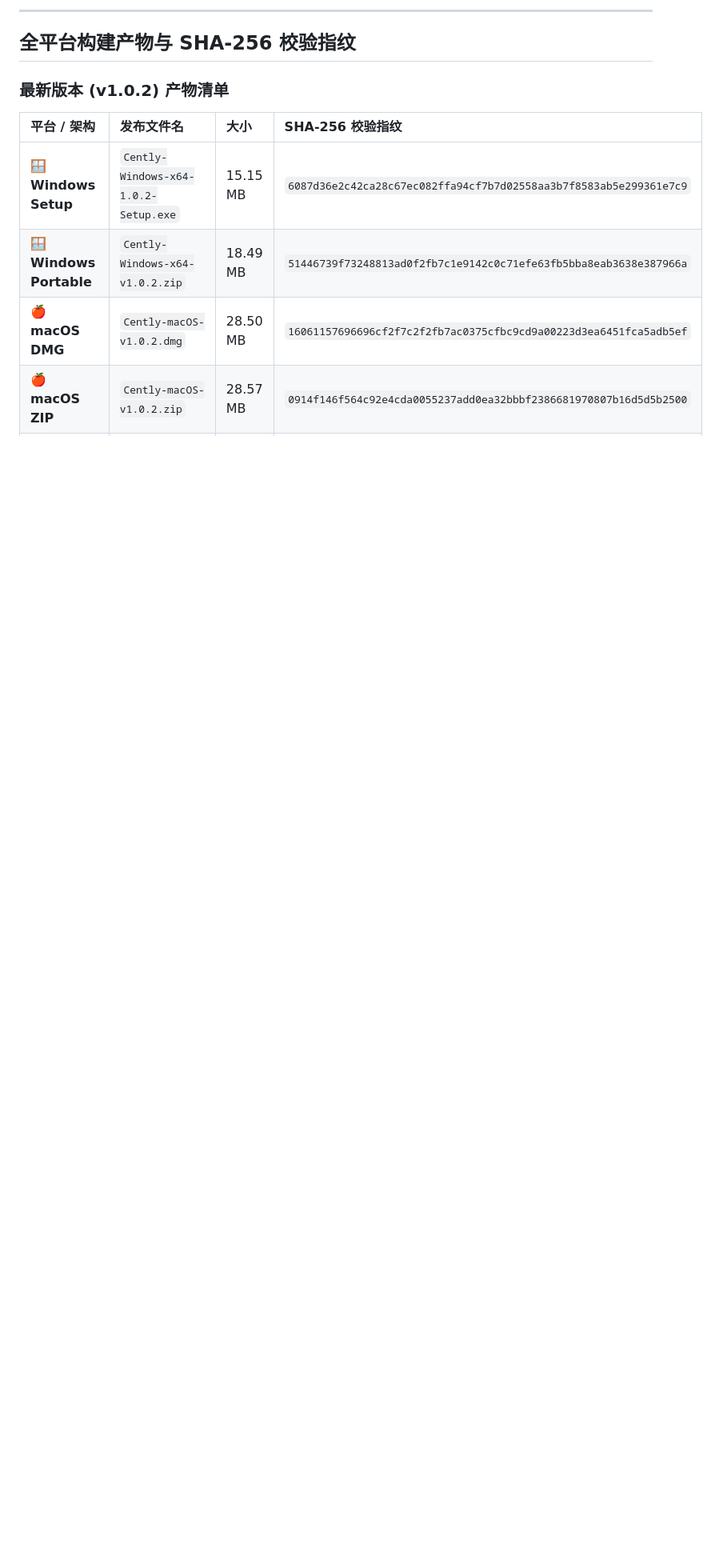
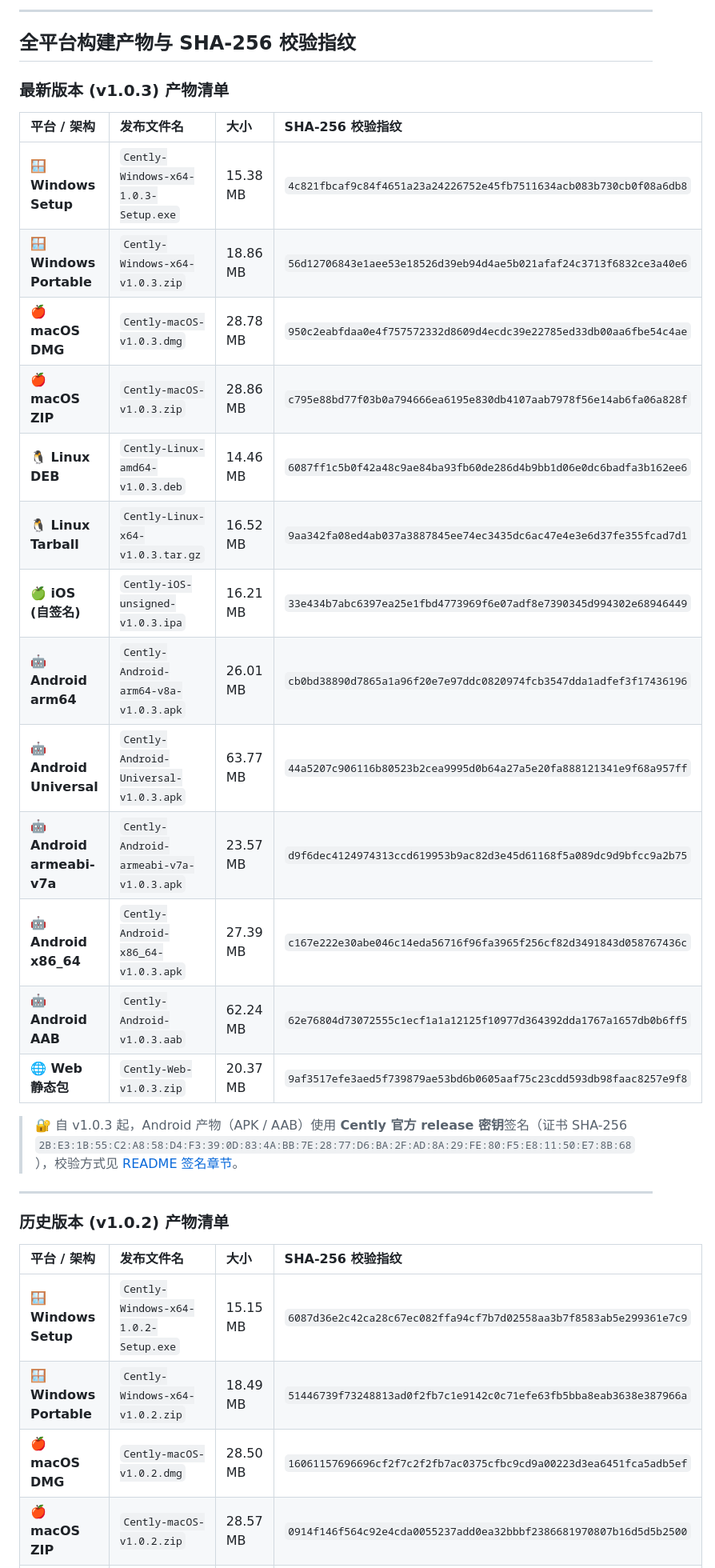
Before and after one commit to e69d8e/Cently, a Markdown page: CHANGELOG.md, the part around the change. Shown at 80% size. Rendered like a GitHub page; blank space fills up the shorter version.

Commit message:
docs: CHANGELOG 补充 v1.0.3 全平台产物 SHA-256 校验指纹与签名说明

```diff
--- a/CHANGELOG.md
+++ b/CHANGELOG.md
@@ -147,7 +147,29 @@
 
 ## 全平台构建产物与 SHA-256 校验指纹
 
-### 最新版本 (v1.0.2) 产物清单
+### 最新版本 (v1.0.3) 产物清单
+
+| 平台 / 架构 | 发布文件名 | 大小 | SHA-256 校验指纹 |
+| :--- | :--- | :--- | :--- |
+| **🪟 Windows Setup** | `Cently-Windows-x64-1.0.3-Setup.exe` | 15.38 MB | `4c821fbcaf9c84f4651a23a24226752e45fb7511634acb083b730cb0f08a6db8` |
+| **🪟 Windows Portable** | `Cently-Windows-x64-v1.0.3.zip` | 18.86 MB | `56d12706843e1aee53e18526d39eb94d4ae5b021afaf24c3713f6832ce3a40e6` |
+| **🍎 macOS DMG** | `Cently-macOS-v1.0.3.dmg` | 28.78 MB | `950c2eabfdaa0e4f757572332d8609d4ecdc39e22785ed33db00aa6fbe54c4ae` |
+| **🍎 macOS ZIP** | `Cently-macOS-v1.0.3.zip` | 28.86 MB | `c795e88bd77f03b0a794666ea6195e830db4107aab7978f56e14ab6fa06a828f` |
+| **🐧 Linux DEB** | `Cently-Linux-amd64-v1.0.3.deb` | 14.46 MB | `6087ff1c5b0f42a48c9ae84ba93fb60de286d4b9bb1d06e0dc6badfa3b162ee6` |
+| **🐧 Linux Tarball** | `Cently-Linux-x64-v1.0.3.tar.gz` | 16.52 MB | `9aa342fa08ed4ab037a3887845ee74ec3435dc6ac47e4e3e6d37fe355fcad7d1` |
+| **🍏 iOS (自签名)** | `Cently-iOS-unsigned-v1.0.3.ipa` | 16.21 MB | `33e434b7abc6397ea25e1fbd4773969f6e07adf8e7390345d994302e68946449` |
+| **🤖 Android arm64** | `Cently-Android-arm64-v8a-v1.0.3.apk` | 26.01 MB | `cb0bd38890d7865a1a96f20e7e97ddc0820974fcb3547dda1adfef3f17436196` |
+| **🤖 Android Universal** | `Cently-Android-Universal-v1.0.3.apk` | 63.77 MB | `44a5207c906116b80523b2cea9995d0b64a27a5e20fa888121341e9f68a957ff` |
+| **🤖 Android armeabi-v7a**| `Cently-Android-armeabi-v7a-v1.0.3.apk`| 23.57 MB | `d9f6dec4124974313ccd619953b9ac82d3e45d61168f5a089dc9d9bfcc9a2b75` |
+| **🤖 Android x86_64** | `Cently-Android-x86_64-v1.0.3.apk` | 27.39 MB | `c167e222e30abe046c14eda56716f96fa3965f256cf82d3491843d058767436c` |
+| **🤖 Android AAB** | `Cently-Android-v1.0.3.aab` | 62.24 MB | `62e76804d73072555c1ecf1a1a12125f10977d364392dda1767a1657db0b6ff5` |
+| **🌐 Web 静态包** | `Cently-Web-v1.0.3.zip` | 20.37 MB | `9af3517efe3aed5f739879ae53bd6b0605aaf75c23cdd593db98faac8257e9f8` |
+
+> 🔐 自 v1.0.3 起，Android 产物（APK / AAB）使用 **Cently 官方 release 密钥**签名（证书 SHA-256 `2B:E3:1B:55:C2:A8:58:D4:F3:39:0D:83:4A:BB:7E:28:77:D6:BA:2F:AD:8A:29:FE:80:F5:E8:11:50:E7:8B:68`），校验方式见 [README 签名章节](README.md#-android-发布签名)。
+
+---
+
+### 历史版本 (v1.0.2) 产物清单
 
 | 平台 / 架构 | 发布文件名 | 大小 | SHA-256 校验指纹 |
 | :--- | :--- | :--- | :--- |
```
